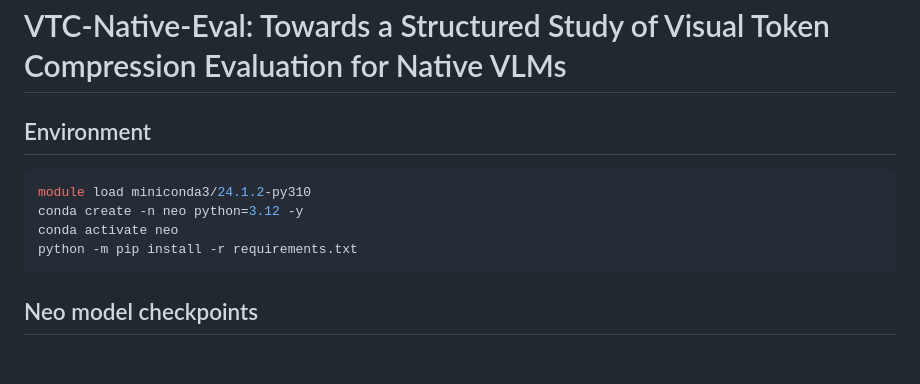
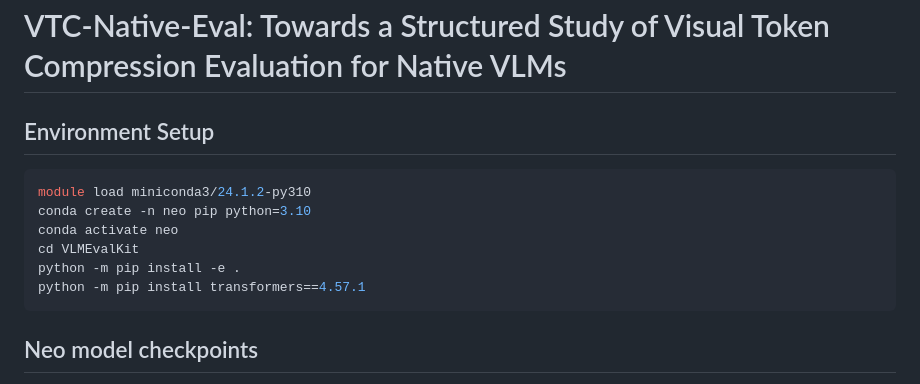
Before and after one commit to Yusen-Peng/VTC-Native-Eval, a Markdown page: README.md, the part around the change printed below. Drawn GitHub-style; blank space fills up the shorter version.

````diff
--- a/README.md
+++ b/README.md
@@ -1,12 +1,14 @@
 # VTC-Native-Eval: Towards a Structured Study of Visual Token Compression Evaluation for Native VLMs
 
-## Environment
+## Environment Setup
 
 ```bash
 module load miniconda3/24.1.2-py310
-conda create -n neo python=3.12 -y
+conda create -n neo pip python=3.10
 conda activate neo
-python -m pip install -r requirements.txt
+cd VLMEvalKit
+python -m pip install -e .
+python -m pip install transformers==4.57.1
 ```
 
 ## Neo model checkpoints
````
Also changed, not shown: other parts of README.md (+47 -2 lines), VLMEvalKit/assets/apple_1.png (renamed from assets/apple_1.png), VLMEvalKit/assets/apple_2.png (renamed from assets/apple_2.png), 15 other files.
